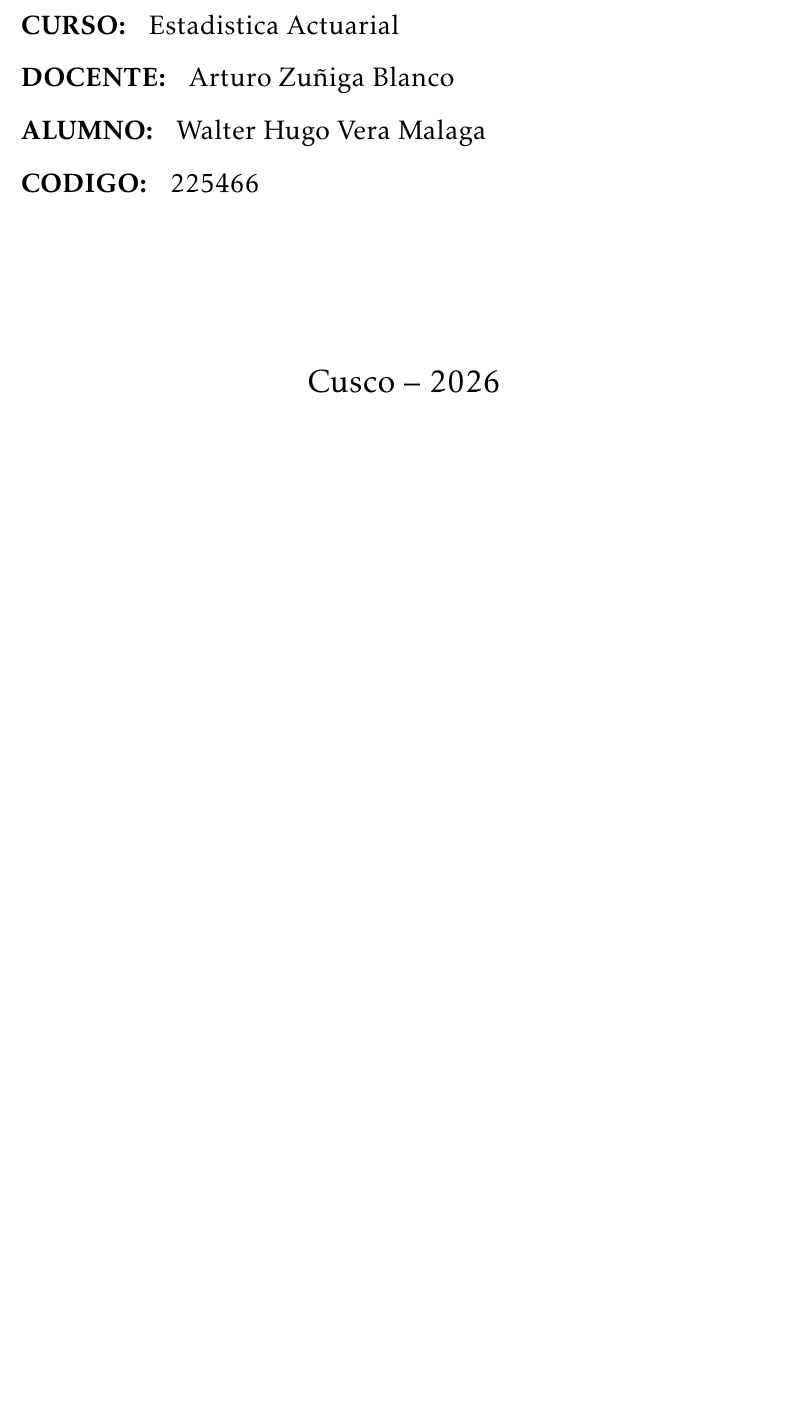
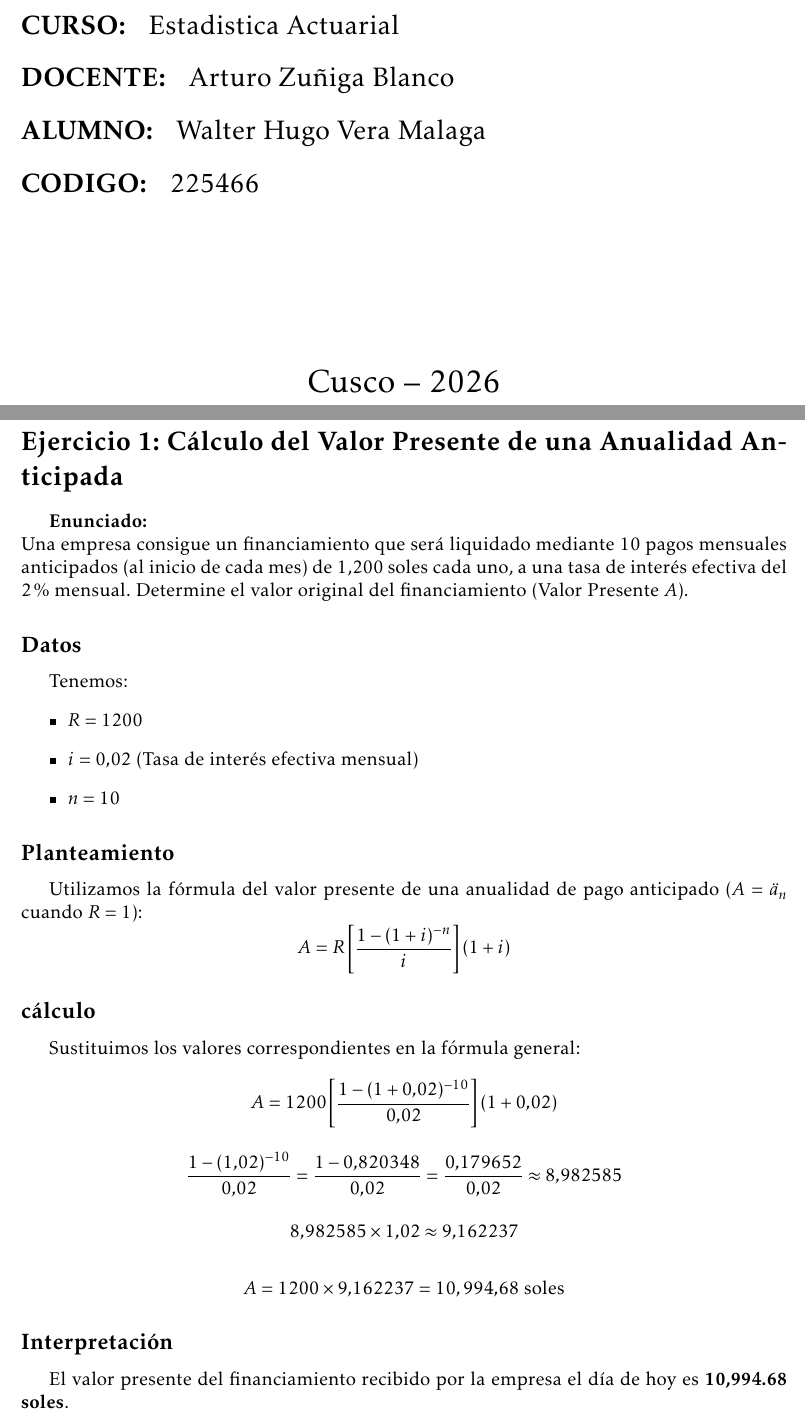
Before and after one commit to HyugoVM17/Est.Actuarial, a LaTeX document (Ejercicios_Anualidades.tex): part of the page before the commit and two parts of pages 1 and 2 of 3 after it, the two joined at a grey line, cut so that both start at the same text, the shorter picture padded with empty space. The pictures show the PDF file Ejercicios_Anualidades.pdf that the author committed with the source.

Commit message:
Ejercicios de anulidades Anticipadas

```diff
--- a/Ejercicios_Anualidades.tex
+++ b/Ejercicios_Anualidades.tex
@@ -44,3 +44,49 @@
 			{\LARGE Cusco -- 2026}
 		\end{center}
 	\end{titlepage}
+	\section*{Ejercicio 1: Cálculo del Valor Presente de una Anualidad Anticipada}
+
+	\textbf{Enunciado:} \\
+	Una empresa consigue un financiamiento que será liquidado mediante 10 pagos mensuales anticipados (al inicio de cada mes) de 1,200 soles cada uno, a una tasa de interés efectiva del 2\% mensual. Determine el valor original del financiamiento (Valor Presente $A$).
+
+	\subsection*{Datos}
+	Tenemos:
+	\begin{itemize}
+		\item $R = 1200$
+		\item $i = 0.02$ (Tasa de interés efectiva mensual)
+		\item $n = 10$
+	\end{itemize}
+
+	\subsection*{Planteamiento }
+	Utilizamos la fórmula del valor presente de una anualidad de pago anticipado ($A = \ddot{a}_n$ cuando $R=1$):
+	$$A = R \left[ \frac{1 - (1 + i)^{-n}}{i} \right] (1 + i)$$
+
+	\subsection*{cálculo }
+	Sustituimos los valores correspondientes en la fórmula general:
+	$$A = 1200 \left[ \frac{1 - (1 + 0.02)^{-10}}{0.02} \right] (1 + 0.02)$$
+
+	$$\frac{1 - (1.02)^{-10}}{0.02} = \frac{1 - 0.820348}{0.02} = \frac{0.179652}{0.02} \approx 8.982585$$
+
+	$$8.982585 \times 1.02 \approx 9.162237$$
+
+	$$A = 1200 \times 9.162237 = 10,994.68 \text{ soles}$$
+
+	\subsection*{Interpretación}
+	El valor presente del financiamiento recibido por la empresa el día de hoy es \textbf{10,994.68 soles}.
+
+	\newpage
+
+	\section*{Ejercicio 2: Cálculo del Valor Futuro de una Anualidad Anticipada}
+
+	\textbf{Enunciado:} \\
+	Una persona decide realizar un depósito de 2,800 soles al inicio de cada año en una cuenta de ahorros que rinde una Tasa Efectiva Anual (TEA) del 1\%. Si mantiene esta disciplina durante 15 años, ¿cuál será el monto final acumulado resultante de su inversión (Valor Futuro $S$)?
+
+	\subsection*{Datos}
+	Tenemos:
+	\begin{itemize}
+		\item $R = 2800$
+		\item $i = 0.01$ (Tasa de interés efectiva anual)
+		\item $n = 15$
+	\end{itemize}
+
+	\subsection*{Planteamiento}
```
Also changed, not shown: document.tex (deleted, +0 -48 lines), Ejercicios_Anualidades.pdf, Ejercicios_Anualidades.tex (15 more changed lines).
